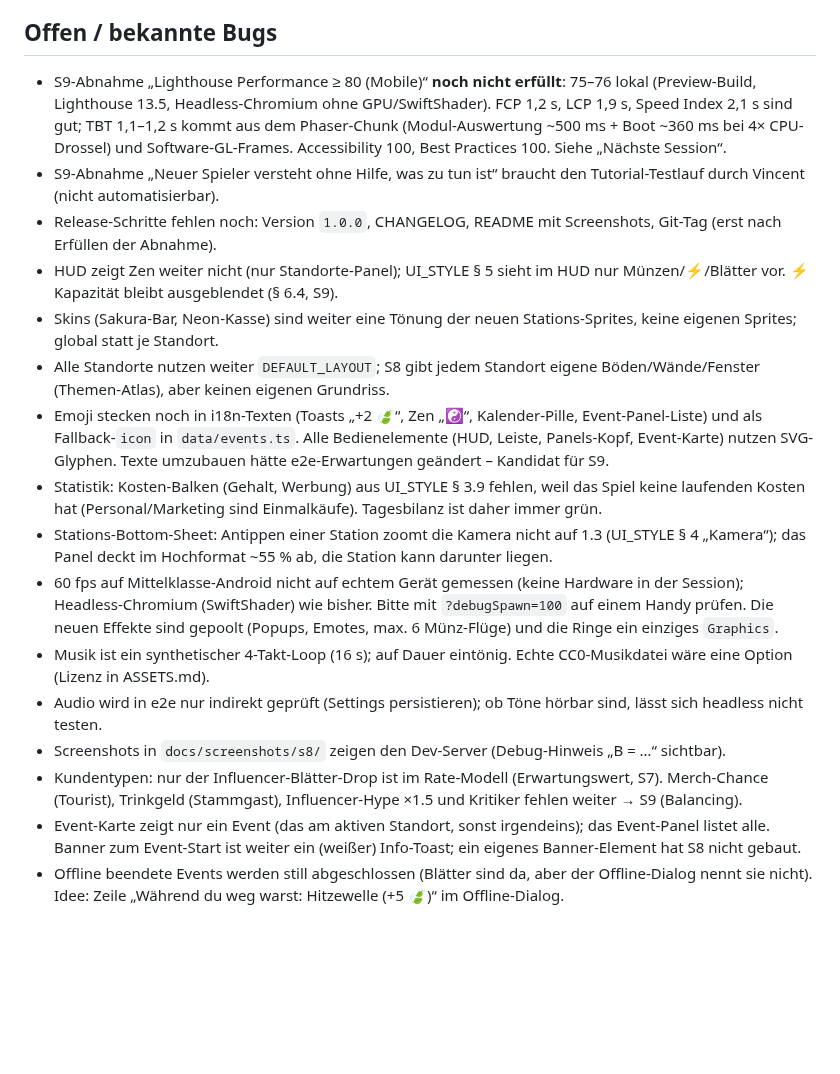
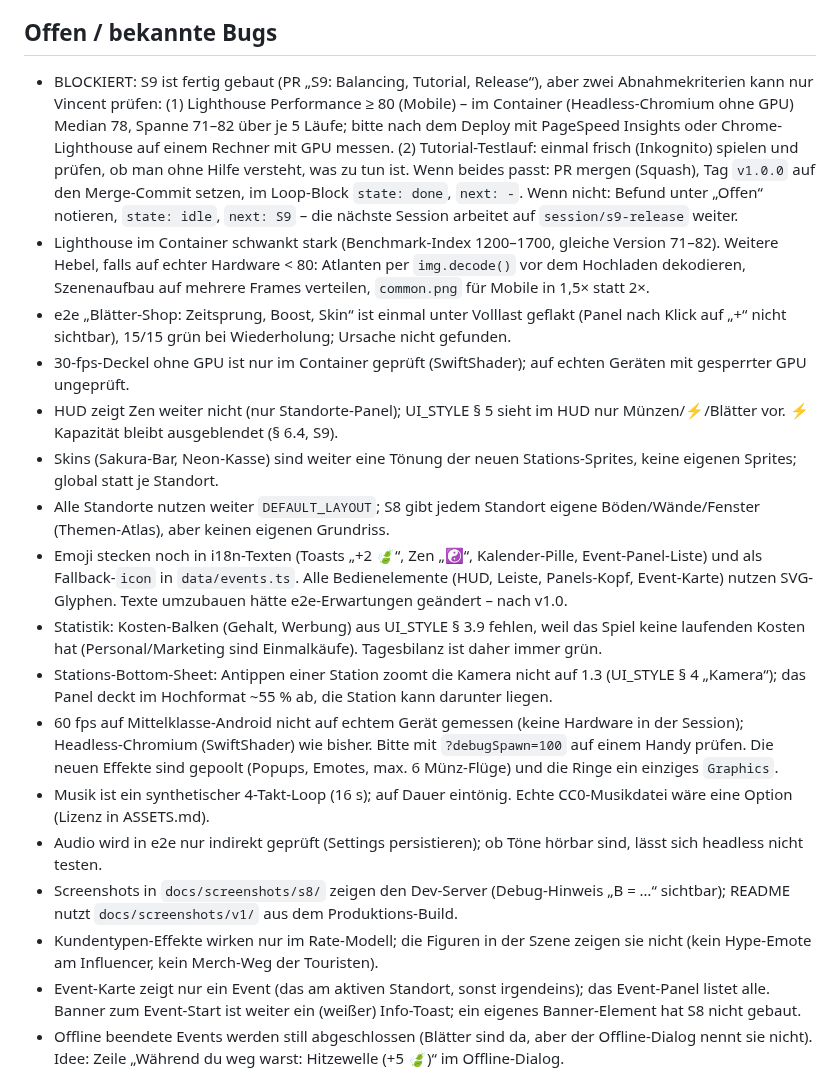
Before and after one commit to leesyashin/Tycoon-, a Markdown page: docs/STATUS.md, the part around one of its changes. Drawn GitHub-style; blank space fills up the shorter version.

```diff
--- a/docs/STATUS.md
+++ b/docs/STATUS.md
@@ -39,20 +49,21 @@ next: S9
 - Käufe: `purchase(sku)` → Zahlungsdialog des Anbieters; erst nach Server-Bestätigung (Webhook/Receipt-Prüfung, nicht im Client) `{ ok: true }`. Gutschrift über eine neue `core`-Action (z. B. `grantLeaves`) mit Idempotenz-Schlüssel im Save. Erstattungen/Abstürze sind laut GAME_DESIGN § 10 nicht Teil von v1.
 - Vor dem Einschalten: Datenschutz/Consent (DSGVO), Lizenz des SDK in `docs/ASSETS.md`/STATUS „Entscheidungen“, e2e „keine fremden Requests“ anpassen.
 ## Offen / bekannte Bugs
-- S9-Abnahme „Lighthouse Performance ≥ 80 (Mobile)“ **noch nicht erfüllt**: 75–76 lokal (Preview-Build, Lighthouse 13.5, Headless-Chromium ohne GPU/SwiftShader). FCP 1,2 s, LCP 1,9 s, Speed Index 2,1 s sind gut; TBT 1,1–1,2 s kommt aus dem Phaser-Chunk (Modul-Auswertung ~500 ms + Boot ~360 ms bei 4× CPU-Drossel) und Software-GL-Frames. Accessibility 100, Best Practices 100. Siehe „Nächste Session“.
-- S9-Abnahme „Neuer Spieler versteht ohne Hilfe, was zu tun ist“ braucht den Tutorial-Testlauf durch Vincent (nicht automatisierbar).
-- Release-Schritte fehlen noch: Version `1.0.0`, CHANGELOG, README mit Screenshots, Git-Tag (erst nach Erfüllen der Abnahme).
+- BLOCKIERT: S9 ist fertig gebaut (PR „S9: Balancing, Tutorial, Release“), aber zwei Abnahmekriterien kann nur Vincent prüfen: (1) Lighthouse Performance ≥ 80 (Mobile) – im Container (Headless-Chromium ohne GPU) Median 78, Spanne 71–82 über je 5 Läufe; bitte nach dem Deploy mit PageSpeed Insights oder Chrome-Lighthouse auf einem Rechner mit GPU messen. (2) Tutorial-Testlauf: einmal frisch (Inkognito) spielen und prüfen, ob man ohne Hilfe versteht, was zu tun ist. Wenn beides passt: PR mergen (Squash), Tag `v1.0.0` auf den Merge-Commit setzen, im Loop-Block `state: done`, `next: -`. Wenn nicht: Befund unter „Offen“ notieren, `state: idle`, `next: S9` – die nächste Session arbeitet auf `session/s9-release` weiter.
+- Lighthouse im Container schwankt stark (Benchmark-Index 1200–1700, gleiche Version 71–82). Weitere Hebel, falls auf echter Hardware < 80: Atlanten per `img.decode()` vor dem Hochladen dekodieren, Szenenaufbau auf mehrere Frames verteilen, `common.png` für Mobile in 1,5× statt 2×.
+- e2e „Blätter-Shop: Zeitsprung, Boost, Skin“ ist einmal unter Volllast geflakt (Panel nach Klick auf „+“ nicht sichtbar), 15/15 grün bei Wiederholung; Ursache nicht gefunden.
+- 30-fps-Deckel ohne GPU ist nur im Container geprüft (SwiftShader); auf echten Geräten mit gesperrter GPU ungeprüft.
 - HUD zeigt Zen weiter nicht (nur Standorte-Panel); UI_STYLE § 5 sieht im HUD nur Münzen/⚡/Blätter vor. ⚡ Kapazität bleibt ausgeblendet (§ 6.4, S9).
 - Skins (Sakura-Bar, Neon-Kasse) sind weiter eine Tönung der neuen Stations-Sprites, keine eigenen Sprites; global statt je Standort.
 - Alle Standorte nutzen weiter `DEFAULT_LAYOUT`; S8 gibt jedem Standort eigene Böden/Wände/Fenster (Themen-Atlas), aber keinen eigenen Grundriss.
-- Emoji stecken noch in i18n-Texten (Toasts „+2 🍃“, Zen „☯“, Kalender-Pille, Event-Panel-Liste) und als Fallback-`icon` in `data/events.ts`. Alle Bedienelemente (HUD, Leiste, Panels-Kopf, Event-Karte) nutzen SVG-Glyphen. Texte umzubauen hätte e2e-Erwartungen geändert – Kandidat für S9.
+- Emoji stecken noch in i18n-Texten (Toasts „+2 🍃“, Zen „☯“, Kalender-Pille, Event-Panel-Liste) und als Fallback-`icon` in `data/events.ts`. Alle Bedienelemente (HUD, Leiste, Panels-Kopf, Event-Karte) nutzen SVG-Glyphen. Texte umzubauen hätte e2e-Erwartungen geändert – nach v1.0.
 - Statistik: Kosten-Balken (Gehalt, Werbung) aus UI_STYLE § 3.9 fehlen, weil das Spiel keine laufenden Kosten hat (Personal/Marketing sind Einmalkäufe). Tagesbilanz ist daher immer grün.
 - Stations-Bottom-Sheet: Antippen einer Station zoomt die Kamera nicht auf 1.3 (UI_STYLE § 4 „Kamera“); das Panel deckt im Hochformat ~55 % ab, die Station kann darunter liegen.
 - 60 fps auf Mittelklasse-Android nicht auf echtem Gerät gemessen (keine Hardware in der Session); Headless-Chromium (SwiftShader) wie bisher. Bitte mit `?debugSpawn=100` auf einem Handy prüfen. Die neuen Effekte sind gepoolt (Popups, Emotes, max. 6 Münz-Flüge) und die Ringe ein einziges `Graphics`.
 - Musik ist ein synthetischer 4-Takt-Loop (16 s); auf Dauer eintönig. Echte CC0-Musikdatei wäre eine Option (Lizenz in ASSETS.md).
 - Audio wird in e2e nur indirekt geprüft (Settings persistieren); ob Töne hörbar sind, lässt sich headless nicht testen.
-- Screenshots in `docs/screenshots/s8/` zeigen den Dev-Server (Debug-Hinweis „B = …“ sichtbar).
-- Kundentypen: nur der Influencer-Blätter-Drop ist im Rate-Modell (Erwartungswert, S7). Merch-Chance (Tourist), Trinkgeld (Stammgast), Influencer-Hype ×1.5 und Kritiker fehlen weiter → S9 (Balancing).
+- Screenshots in `docs/screenshots/s8/` zeigen den Dev-Server (Debug-Hinweis „B = …“ sichtbar); README nutzt `docs/screenshots/v1/` aus dem Produktions-Build.
+- Kundentypen-Effekte wirken nur im Rate-Modell; die Figuren in der Szene zeigen sie nicht (kein Hype-Emote am Influencer, kein Merch-Weg der Touristen).
 - Event-Karte zeigt nur ein Event (das am aktiven Standort, sonst irgendeins); das Event-Panel listet alle. Banner zum Event-Start ist weiter ein (weißer) Info-Toast; ein eigenes Banner-Element hat S8 nicht gebaut.
 - Offline beendete Events werden still abgeschlossen (Blätter sind da, aber der Offline-Dialog nennt sie nicht). Idee: Zeile „Während du weg warst: Hitzewelle (+5 🍃)“ im Offline-Dialog.
 - Balance-Sim spielt Events mit (inkl. Beheben des Lieferengpasses), gibt aber keine Blätter aus (kein Zeitsprung/Boost) und kennt weder Erfolge noch Quests (laufen nur über `progressionStep` in der App). Blätter/h im Sim also nur Café-Level + Events + Influencer: 11–15/h; mit Erfolgen und Quests liegt die Frühphase im Richtwert 15–25/h (nicht gemessen) → S9.
```
Also changed, not shown: other parts of docs/STATUS.md (+44 -32 lines).
